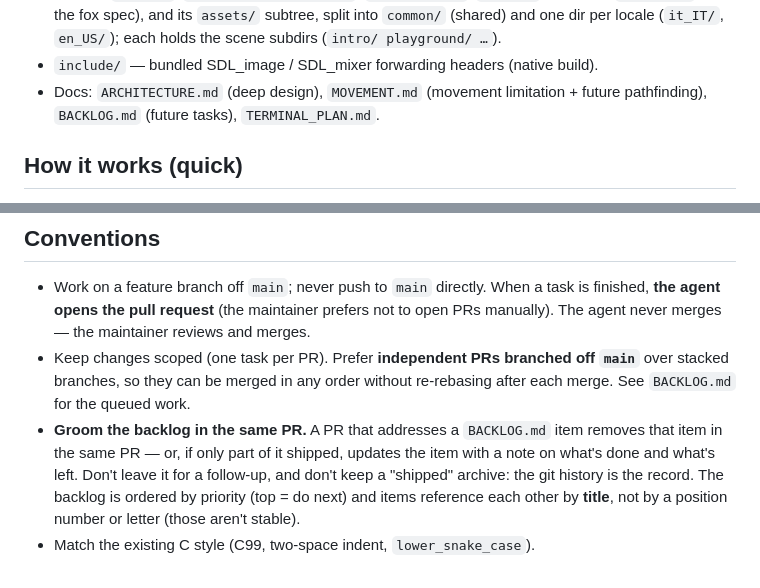
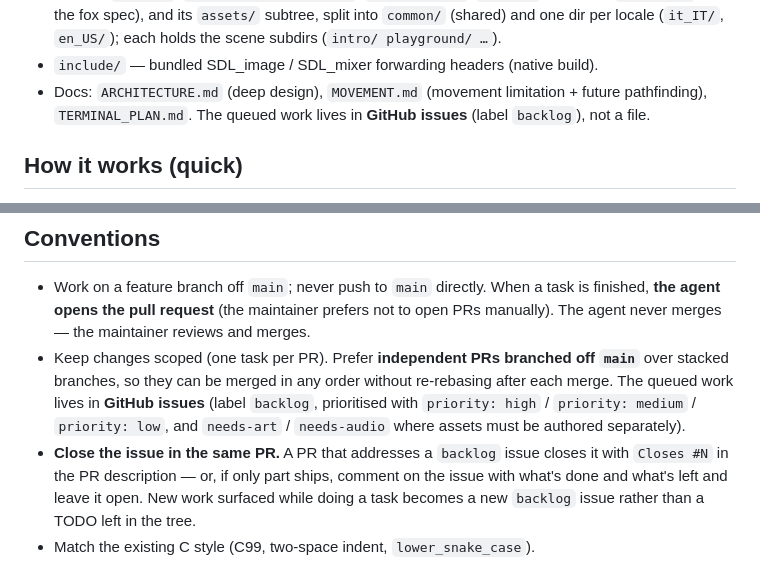
Before and after one commit to potomak/VaniaVolpe, a Markdown page: CLAUDE.md, 2 parts joined by grey strips. Rendered like a GitHub page.

```diff
--- a/CLAUDE.md
+++ b/CLAUDE.md
@@ -55,7 +55,8 @@ target on every push to `main` and deploys it to GitHub Pages.
   (`it_IT/`, `en_US/`); each holds the scene subdirs (`intro/ playground/ …`).
 - `include/` — bundled SDL_image / SDL_mixer forwarding headers (native build).
 - Docs: `ARCHITECTURE.md` (deep design), `MOVEMENT.md` (movement limitation +
-  future pathfinding), `BACKLOG.md` (future tasks), `TERMINAL_PLAN.md`.
+  future pathfinding), `TERMINAL_PLAN.md`. The queued work lives in **GitHub
+  issues** (label `backlog`), not a file.
 
 ## How it works (quick)
 Scene-based: `Game` runs the current `Adventure` (an ordered scene table); each
@@ -99,11 +100,11 @@ See `ARCHITECTURE.md` for the full design.
   open PRs manually). The agent never merges — the maintainer reviews and merges.
 - Keep changes scoped (one task per PR). Prefer **independent PRs branched off
   `main`** over stacked branches, so they can be merged in any order without
-  re-rebasing after each merge. See `BACKLOG.md` for the queued work.
-- **Groom the backlog in the same PR.** A PR that addresses a `BACKLOG.md` item
-  removes that item in the same PR — or, if only part of it shipped, updates the
-  item with a note on what's done and what's left. Don't leave it for a follow-up,
-  and don't keep a "shipped" archive: the git history is the record. The backlog is
-  ordered by priority (top = do next) and items reference each other by **title**,
-  not by a position number or letter (those aren't stable).
+  re-rebasing after each merge. The queued work lives in **GitHub issues** (label
+  `backlog`, prioritised with `priority: high` / `priority: medium` / `priority:
+  low`, and `needs-art` / `needs-audio` where assets must be authored separately).
+- **Close the issue in the same PR.** A PR that addresses a `backlog` issue closes
+  it with `Closes #N` in the PR description — or, if only part ships, comment on the
+  issue with what's done and what's left and leave it open. New work surfaced while
+  doing a task becomes a new `backlog` issue rather than a TODO left in the tree.
 - Match the existing C style (C99, two-space indent, `lower_snake_case`).
```
Also changed, not shown: BACKLOG.md (deleted, +0 -440 lines).
